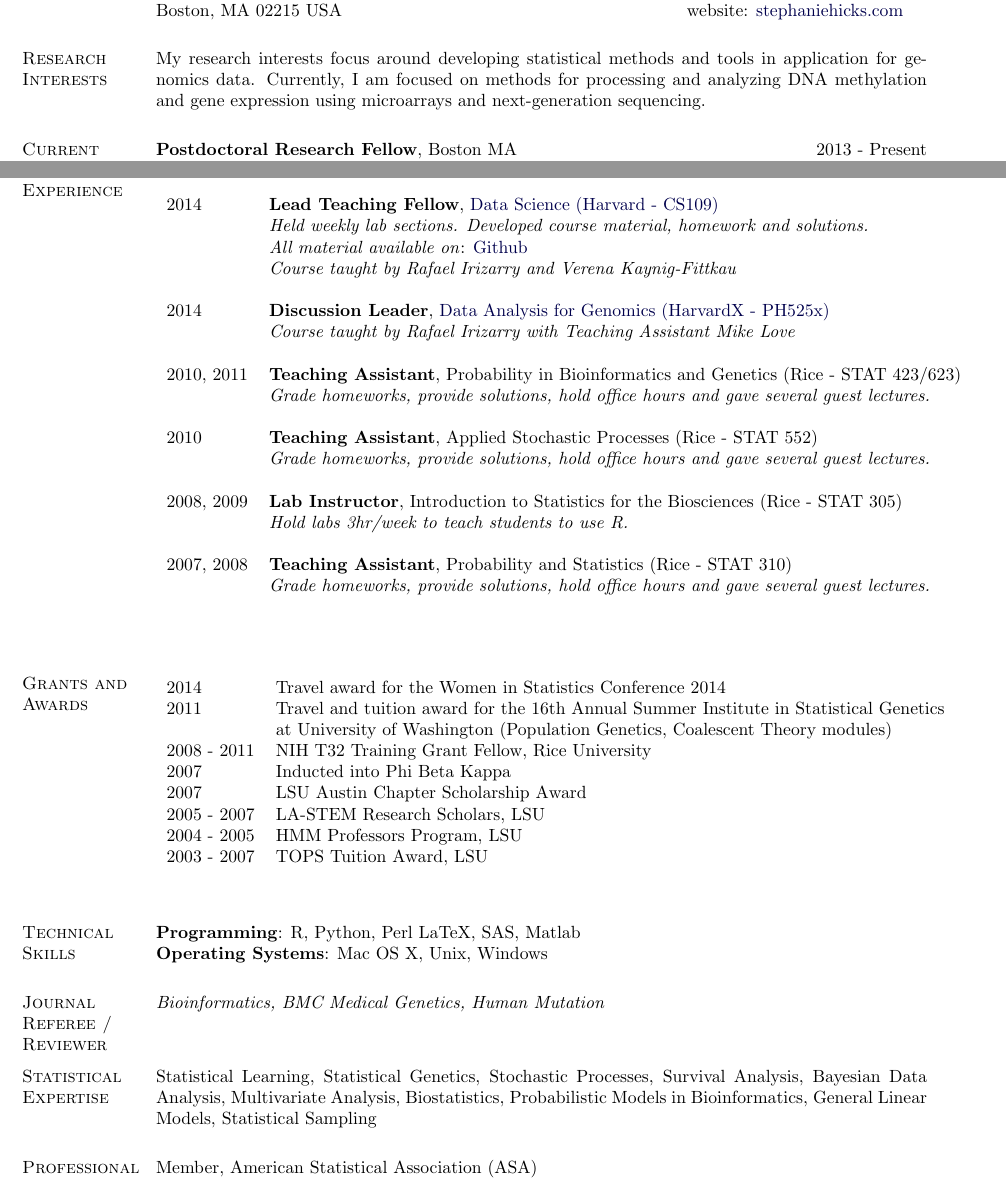
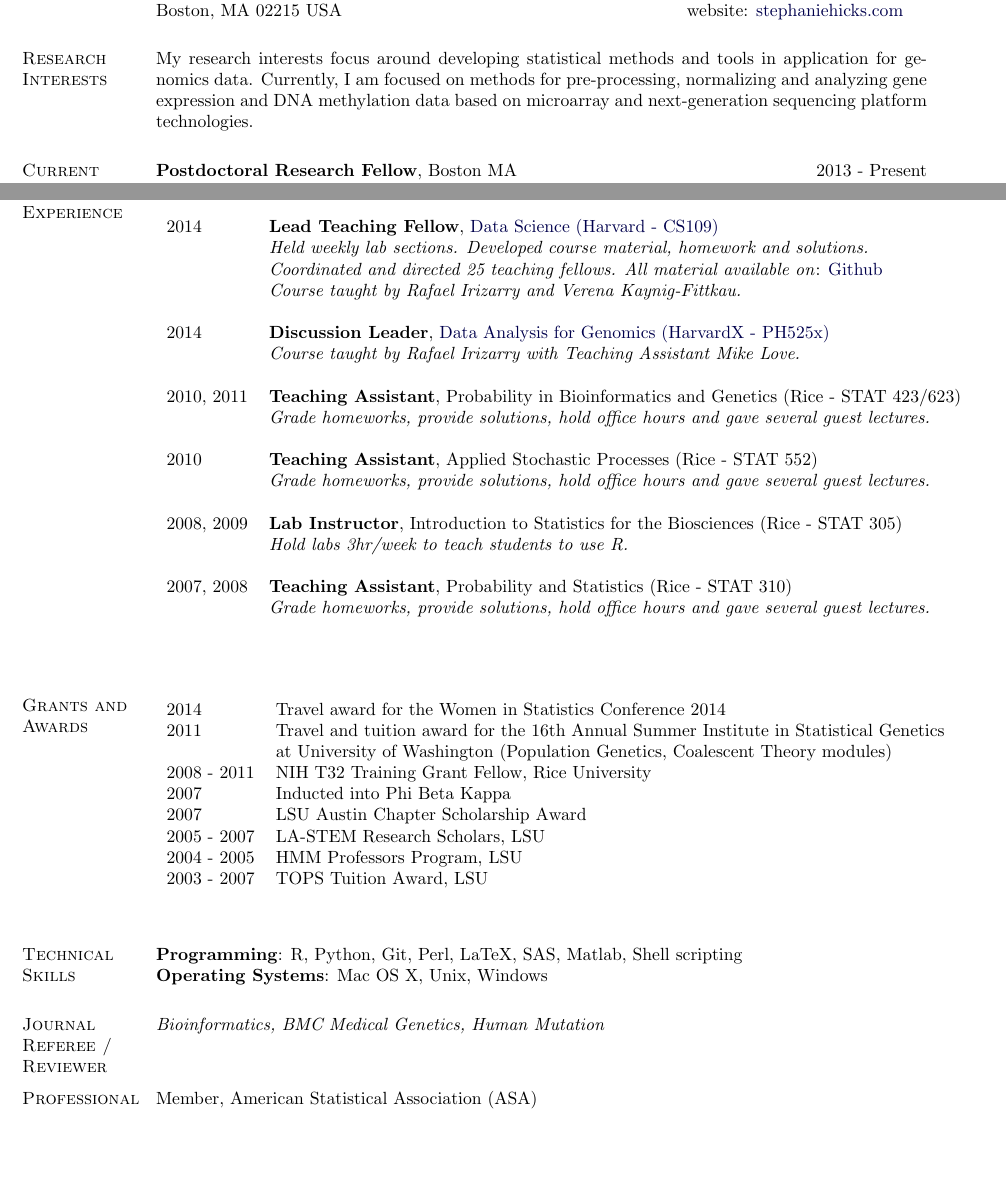
Before and after one commit to jmcgread/stephaniehicks.github.io, a LaTeX CV (CV_StephanieHicks.tex): two parts of pages 1 and 5 of 5, joined at a grey line, cut so that both start at the same text, the shorter picture padded with empty space. Compiled offline with pdfLaTeX.

Commit message:
updated CV

```diff
--- a/CV_StephanieHicks.tex
+++ b/CV_StephanieHicks.tex
@@ -134,11 +134,7 @@ Boston, MA 02215 USA   & website: \href{www.stephaniehicks.com}{stephaniehicks.c
 %%%%%%%%%%%%%%%%%%%%%%%%%%%%%%%%%%%%%%%%%%
 
 \section{Research Interests}
-My research interests focus around developing statistical methods and tools in application for genomics data. Currently, I am focused on methods for processing and analyzing DNA methylation and gene expression using microarrays and next-generation sequencing.
-
-%\section{Teaching Interests}
-%In addition to teaching traditional probability and statistics courses, I am particularly interested in developing more diverse courses in a Statistics or Biostatistics department with the goal of teaching statistical methods and tools for reproducible and replicable research to meet the growing demand of data scientists by offering modern courses targeted at individuals wanting to learn how to become a data scientist.
-
+My research interests focus around developing statistical methods and tools in application for genomics data. Currently, I am focused on methods for pre-processing, normalizing and analyzing gene expression and DNA methylation data based on microarray and next-generation sequencing platform technologies.
 
 %%%%%%%%%%%%%%%%%%%%%%%%%%%%%%%%%%%%%%%%%%%%%%%%%%
 %%%%%%%%%%%%%% Current Appointment %%%%%%%%%%%%%%%%%%
@@ -325,11 +321,11 @@ to simulate gene expression and DNA methylation data  [\href{https://github.com/
 \begin{tabular}{ll}
 2014 & \textbf{Lead Teaching Fellow}, \href{http://cs109.github.io/2014/}{Data Science (Harvard - CS109)} \\
 & \textit{Held weekly lab sections. Developed course material, homework and solutions. } \\
-& \textit{All material available on}:  \href{https://github.com/cs109/2014}{Github}\\
-& \textit{Course taught by Rafael Irizarry and Verena Kaynig-Fittkau} \\
+& \textit{Coordinated and directed 25 teaching fellows. All material available on}:  \href{https://github.com/cs109/2014}{Github}\\
+& \textit{Course taught by Rafael Irizarry and Verena Kaynig-Fittkau.} \\
 & \\
 2014 & \textbf{Discussion Leader}, \href{https://www.edx.org/course/harvardx/harvardx-ph525x-data-analysis-genomics-1401}{Data Analysis for Genomics (HarvardX - PH525x)} \\
-& \textit{Course taught by Rafael Irizarry with Teaching Assistant Mike Love} \\
+& \textit{Course taught by Rafael Irizarry with Teaching Assistant Mike Love.} \\
 & \\
 2010, 2011 & \textbf{Teaching Assistant}, Probability in Bioinformatics and Genetics (Rice - STAT 423/623)   \\
 & \textit{Grade homeworks, provide solutions, hold office hours and gave several guest lectures. } \\
@@ -409,7 +405,7 @@ to simulate gene expression and DNA methylation data  [\href{https://github.com/
 %%%%%%%%%%%%%%%%%%%%%%%%%%%%%%%%%%%%
 
 \section{Technical Skills}
-\textbf{Programming}: R, Python, Perl LaTeX{}, SAS, Matlab \\
+\textbf{Programming}: R, Python, Git, Perl, LaTeX{}, SAS, Matlab, Shell scripting \\
 \textbf{Operating Systems}: Mac OS X, Unix, Windows
 
 
@@ -425,10 +421,10 @@ to simulate gene expression and DNA methylation data  [\href{https://github.com/
 %%%%%%%% Statistical Expertise %%%%%%%%%%%%%%%%%%
 %%%%%%%%%%%%%%%%%%%%%%%%%%%%%%%%%%%%
 
-\section{Statistical Expertise}
+%\section{Statistical Expertise}
+%%
+%Statistical Learning, Statistical Genetics, Stochastic Processes,  Survival Analysis, Bayesian Data Analysis, Multivariate Analysis, Biostatistics, Probabilistic Models in Bioinformatics, General Linear Models, Statistical Sampling
 %
-Statistical Learning, Statistical Genetics, Stochastic Processes,  Survival Analysis, Bayesian Data Analysis, Multivariate Analysis, Biostatistics, Probabilistic Models in Bioinformatics, General Linear Models, Statistical Sampling
-
 
 
 
```
Also changed, not shown: CV_StephanieHicks.pdf, CV_StephanieHicks.tex (8 more changed lines).
